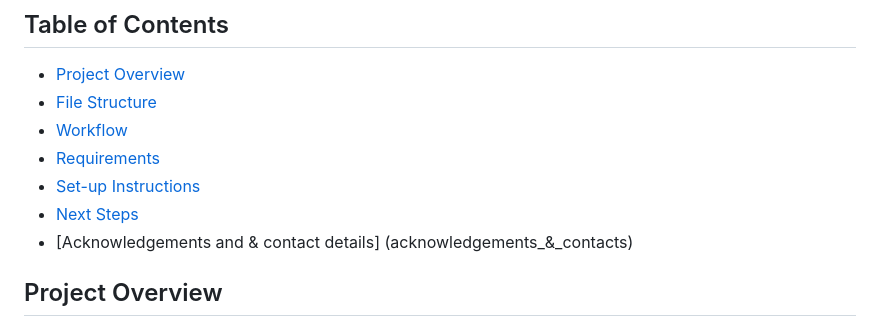
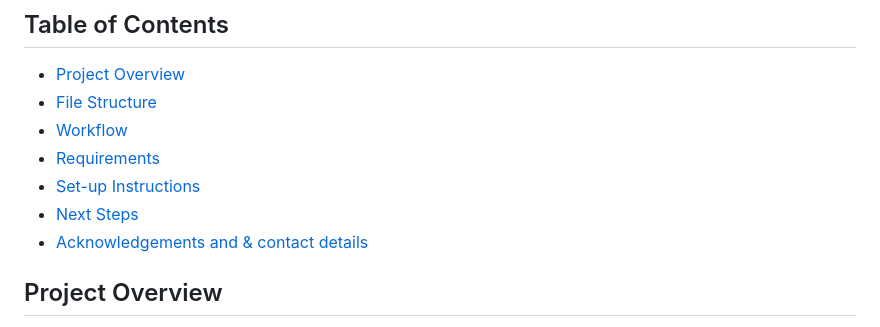
Before and after one commit to rachellennon-defra/SpottingSalmon, a Markdown page: README.md, the part around the change. Rendered like a GitHub page.

```diff
--- a/README.md
+++ b/README.md
@@ -8,7 +8,7 @@ This repository demonstrate a computer vision machine learning workflow using a
 - [Requirements](#requirements)
 - [Set-up Instructions](#set-up-instructions)
 - [Next Steps](#next-steps)
-- [Acknowledgements and & contact details] (acknowledgements_&_contacts)
+- [Acknowledgements and & contact details](#acknowledgements_&_contact_details)
 
 ## Project Overview
 The research and development project was initiated to automate the monitoring of wild salmon populations as traditional monitoring methods are time-consuming, and resource intensive. The workflow includes:
```
